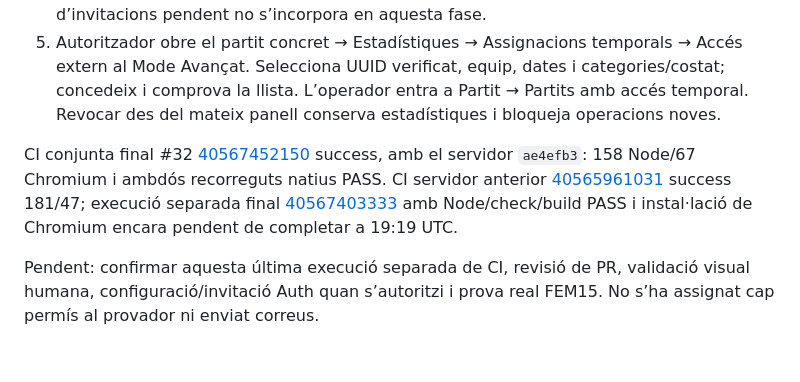
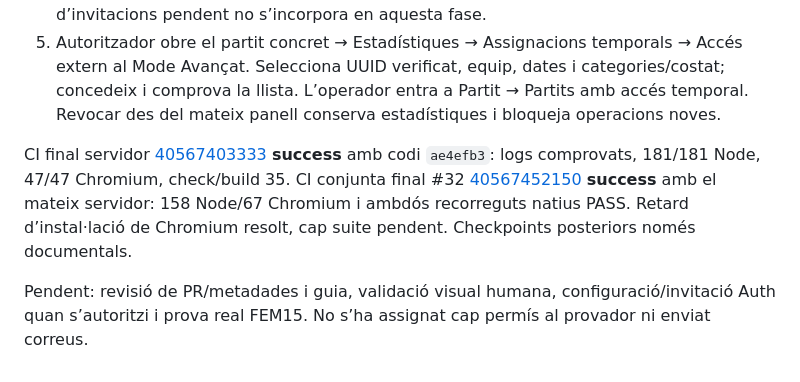
Before and after one commit to Dudisooft/clubhoquei360, a Markdown page: docs/temporary-match-operators-server.md, the part around the change. Drawn GitHub-style.

Commit message:
docs: confirm successful final server and joint CI suites

```diff
--- a/docs/temporary-match-operators-server.md
+++ b/docs/temporary-match-operators-server.md
@@ -40,6 +40,6 @@ Les identitats i les dades d’aquests tests són fictícies. No és validació
 4. Procediment de compte: si no existeix, un administrador amb infraestructura Auth segura fa una invitació/OTP mitjançant Supabase Auth i SMTP verificat; el destinatari verifica el correu i després s’identifica l’UUID d’Auth. No usar contrasenyes conegudes, claus de servei al frontend ni crear membres del club per facilitar l’accés. La PR d’invitacions pendent no s’incorpora en aquesta fase.
 5. Autoritzador obre el partit concret → Estadístiques → Assignacions temporals → Accés extern al Mode Avançat. Selecciona UUID verificat, equip, dates i categories/costat; concedeix i comprova la llista. L’operador entra a Partit → Partits amb accés temporal. Revocar des del mateix panell conserva estadístiques i bloqueja operacions noves.
 
-CI conjunta final #32 [40567452150](https://github.com/Dudisooft/clubhoquei360/actions/runs/40567452150) success, amb el servidor `ae4efb3`: 158 Node/67 Chromium i ambdós recorreguts natius PASS. CI servidor anterior [40565961031](https://github.com/Dudisooft/clubhoquei360/actions/runs/40565961031) success 181/47; execució separada final [40567403333](https://github.com/Dudisooft/clubhoquei360/actions/runs/40567403333) amb Node/check/build PASS i instal·lació de Chromium encara pendent de completar a 19:19 UTC.
+CI final servidor [40567403333](https://github.com/Dudisooft/clubhoquei360/actions/runs/40567403333) **success** amb codi `ae4efb3`: logs comprovats, 181/181 Node, 47/47 Chromium, check/build 35. CI conjunta final #32 [40567452150](https://github.com/Dudisooft/clubhoquei360/actions/runs/40567452150) **success** amb el mateix servidor: 158 Node/67 Chromium i ambdós recorreguts natius PASS. Retard d’instal·lació de Chromium resolt, cap suite pendent. Checkpoints posteriors només documentals.
 
-Pendent: confirmar aquesta última execució separada de CI, revisió de PR, validació visual humana, configuració/invitació Auth quan s’autoritzi i prova real FEM15. No s’ha assignat cap permís al provador ni enviat correus.
+Pendent: revisió de PR/metadades i guia, validació visual humana, configuració/invitació Auth quan s’autoritzi i prova real FEM15. No s’ha assignat cap permís al provador ni enviat correus.
```
Also changed, not shown: docs/CODEX_PROGRESS.md (+2 -2 lines).
